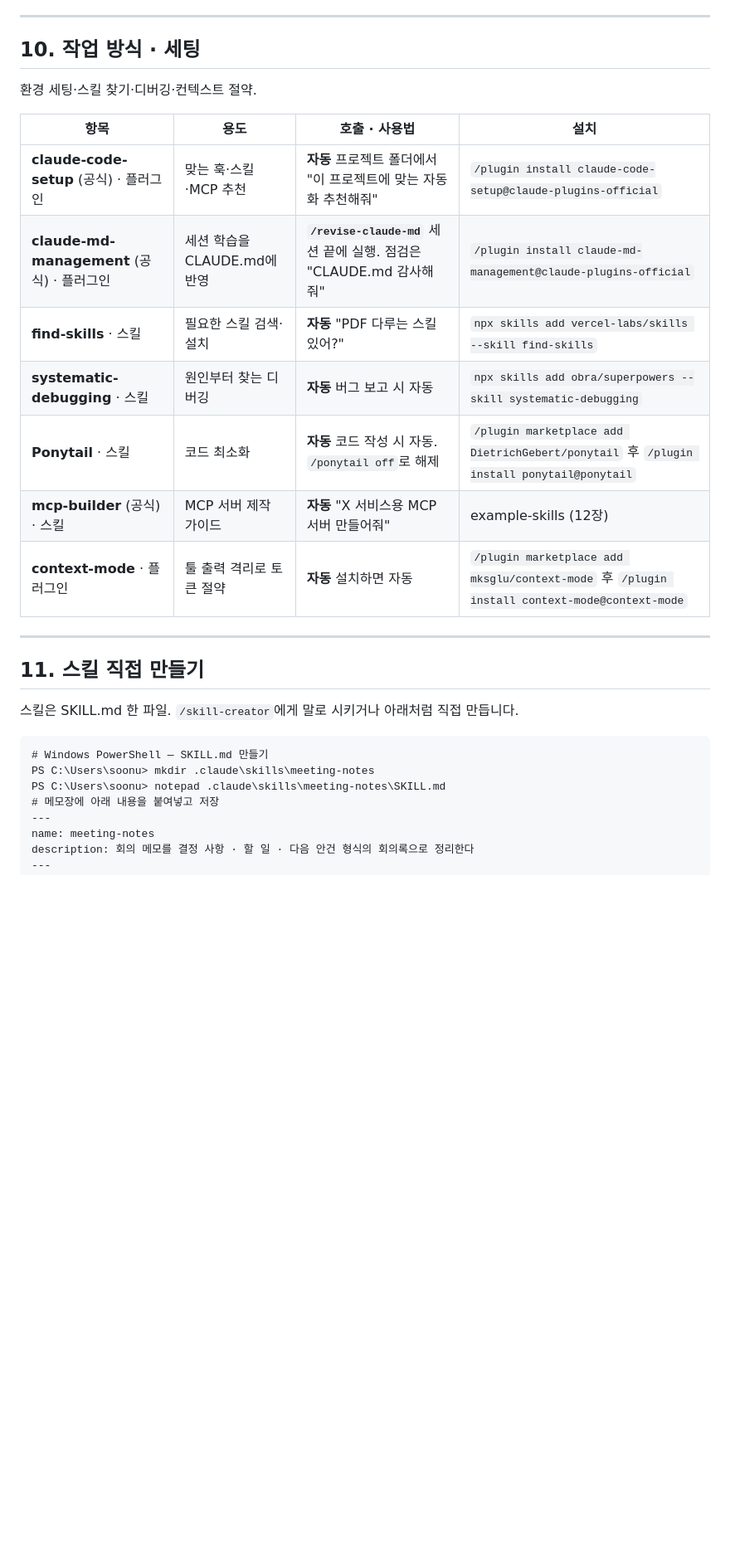
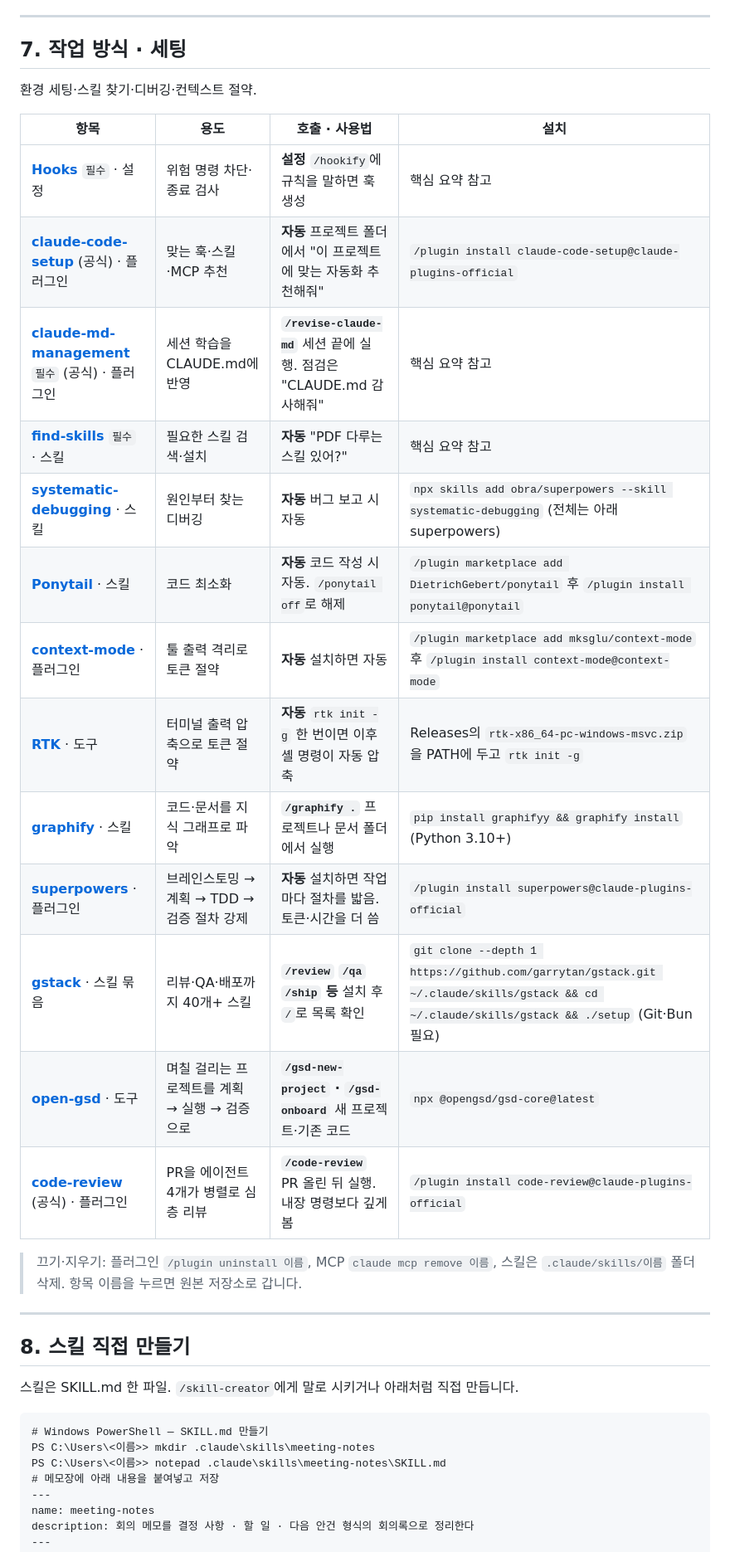
Before and after one commit to soonupy97/claude-kit, a Markdown page: claude-kit.md, the part around one of its changes. Shown at 83% size. Drawn GitHub-style; blank space fills up the shorter version.

````diff
--- a/claude-kit.md
+++ b/claude-kit.md
@@ -400,30 +397,38 @@ Figma에서 코드까지. 결과물이 평범해지지 않게 잡아 주는 도
 
 ---
 
-## 10. 작업 방식 · 세팅
+## 7. 작업 방식 · 세팅
 
 환경 세팅·스킬 찾기·디버깅·컨텍스트 절약.
 
 | 항목 | 용도 | 호출 · 사용법 | 설치 |
 |---|---|---|---|
-| **claude-code-setup** (공식) · 플러그인 | 맞는 훅·스킬·MCP 추천 | **자동** 프로젝트 폴더에서 "이 프로젝트에 맞는 자동화 추천해줘" | `/plugin install claude-code-setup@claude-plugins-official` |
-| **claude-md-management** (공식) · 플러그인 | 세션 학습을 CLAUDE.md에 반영 | **`/revise-claude-md`** 세션 끝에 실행. 점검은 "CLAUDE.md 감사해줘" | `/plugin install claude-md-management@claude-plugins-official` |
-| **find-skills** · 스킬 | 필요한 스킬 검색·설치 | **자동** "PDF 다루는 스킬 있어?" | `npx skills add vercel-labs/skills --skill find-skills` |
-| **systematic-debugging** · 스킬 | 원인부터 찾는 디버깅 | **자동** 버그 보고 시 자동 | `npx skills add obra/superpowers --skill systematic-debugging` |
-| **Ponytail** · 스킬 | 코드 최소화 | **자동** 코드 작성 시 자동. `/ponytail off`로 해제 | `/plugin marketplace add DietrichGebert/ponytail` 후 `/plugin install ponytail@ponytail` |
-| **mcp-builder** (공식) · 스킬 | MCP 서버 제작 가이드 | **자동** "X 서비스용 MCP 서버 만들어줘" | example-skills (12장) |
-| **context-mode** · 플러그인 | 툴 출력 격리로 토큰 절약 | **자동** 설치하면 자동 | `/plugin marketplace add mksglu/context-mode` 후 `/plugin install context-mode@context-mode` |
+| **[Hooks](https://github.com/anthropics/claude-plugins-official/tree/main/plugins/hookify)** `필수` · 설정 | 위험 명령 차단·종료 검사 | **설정** `/hookify`에 규칙을 말하면 훅 생성 | 핵심 요약 참고 |
+| **[claude-code-setup](https://github.com/anthropics/claude-plugins-official/tree/main/plugins/claude-code-setup)** (공식) · 플러그인 | 맞는 훅·스킬·MCP 추천 | **자동** 프로젝트 폴더에서 "이 프로젝트에 맞는 자동화 추천해줘" | `/plugin install claude-code-setup@claude-plugins-official` |
+| **[claude-md-management](https://github.com/anthropics/claude-plugins-official/tree/main/plugins/claude-md-management)** `필수` (공식) · 플러그인 | 세션 학습을 CLAUDE.md에 반영 | **`/revise-claude-md`** 세션 끝에 실행. 점검은 "CLAUDE.md 감사해줘" | 핵심 요약 참고 |
+| **[find-skills](https://github.com/vercel-labs/skills/tree/main/skills/find-skills)** `필수` · 스킬 | 필요한 스킬 검색·설치 | **자동** "PDF 다루는 스킬 있어?" | 핵심 요약 참고 |
+| **[systematic-debugging](https://github.com/obra/superpowers/tree/main/skills/systematic-debugging)** · 스킬 | 원인부터 찾는 디버깅 | **자동** 버그 보고 시 자동 | `npx skills add obra/superpowers --skill systematic-debugging` (전체는 아래 superpowers) |
+| **[Ponytail](https://github.com/DietrichGebert/ponytail)** · 스킬 | 코드 최소화 | **자동** 코드 작성 시 자동. `/ponytail off`로 해제 | `/plugin marketplace add DietrichGebert/ponytail` 후 `/plugin install ponytail@ponytail` |
+| **[context-mode](https://github.com/mksglu/context-mode)** · 플러그인 | 툴 출력 격리로 토큰 절약 | **자동** 설치하면 자동 | `/plugin marketplace add mksglu/context-mode` 후 `/plugin install context-mode@context-mode` |
+| **[RTK](https://github.com/rtk-ai/rtk)** · 도구 | 터미널 출력 압축으로 토큰 절약 | **자동** `rtk init -g` 한 번이면 이후 셸 명령이 자동 압축 | Releases의 `rtk-x86_64-pc-windows-msvc.zip`을 PATH에 두고 `rtk init -g` |
+| **[graphify](https://github.com/Graphify-Labs/graphify)** · 스킬 | 코드·문서를 지식 그래프로 파악 | **`/graphify .`** 프로젝트나 문서 폴더에서 실행 | `pip install graphifyy && graphify install` (Python 3.10+) |
+| **[superpowers](https://github.com/obra/superpowers)** · 플러그인 | 브레인스토밍 → 계획 → TDD → 검증 절차 강제 | **자동** 설치하면 작업마다 절차를 밟음. 토큰·시간을 더 씀 | `/plugin install superpowers@claude-plugins-official` |
+| **[gstack](https://github.com/garrytan/gstack)** · 스킬 묶음 | 리뷰·QA·배포까지 40개+ 스킬 | **`/review` `/qa` `/ship` 등** 설치 후 `/`로 목록 확인 | `git clone --depth 1 https://github.com/garrytan/gstack.git ~/.claude/skills/gstack && cd ~/.claude/skills/gstack && ./setup` (Git·Bun 필요) |
+| **[open-gsd](https://github.com/open-gsd/gsd-core)** · 도구 | 며칠 걸리는 프로젝트를 계획 → 실행 → 검증으로 | **`/gsd-new-project` · `/gsd-onboard`** 새 프로젝트·기존 코드 | `npx @opengsd/gsd-core@latest` |
+| **[code-review](https://github.com/anthropics/claude-plugins-official/tree/main/plugins/code-review)** (공식) · 플러그인 | PR을 에이전트 4개가 병렬로 심층 리뷰 | **`/code-review`** PR 올린 뒤 실행. 내장 명령보다 깊게 봄 | `/plugin install code-review@claude-plugins-official` |
+
+> 끄기·지우기: 플러그인 `/plugin uninstall 이름`, MCP `claude mcp remove 이름`, 스킬은 `.claude/skills/이름` 폴더 삭제. 항목 이름을 누르면 원본 저장소로 갑니다.
 
 ---
 
-## 11. 스킬 직접 만들기
+## 8. 스킬 직접 만들기
 
 스킬은 SKILL.md 한 파일. `/skill-creator`에게 말로 시키거나 아래처럼 직접 만듭니다.
 
 ```text
 # Windows PowerShell — SKILL.md 만들기
-PS C:\Users\soonu> mkdir .claude\skills\meeting-notes
-PS C:\Users\soonu> notepad .claude\skills\meeting-notes\SKILL.md
+PS C:\Users\<이름>> mkdir .claude\skills\meeting-notes
+PS C:\Users\<이름>> notepad .claude\skills\meeting-notes\SKILL.md
 # 메모장에 아래 내용을 붙여넣고 저장
 ---
 name: meeting-notes
````
Also changed, not shown: other parts of claude-kit.md (+85 -96 lines).
